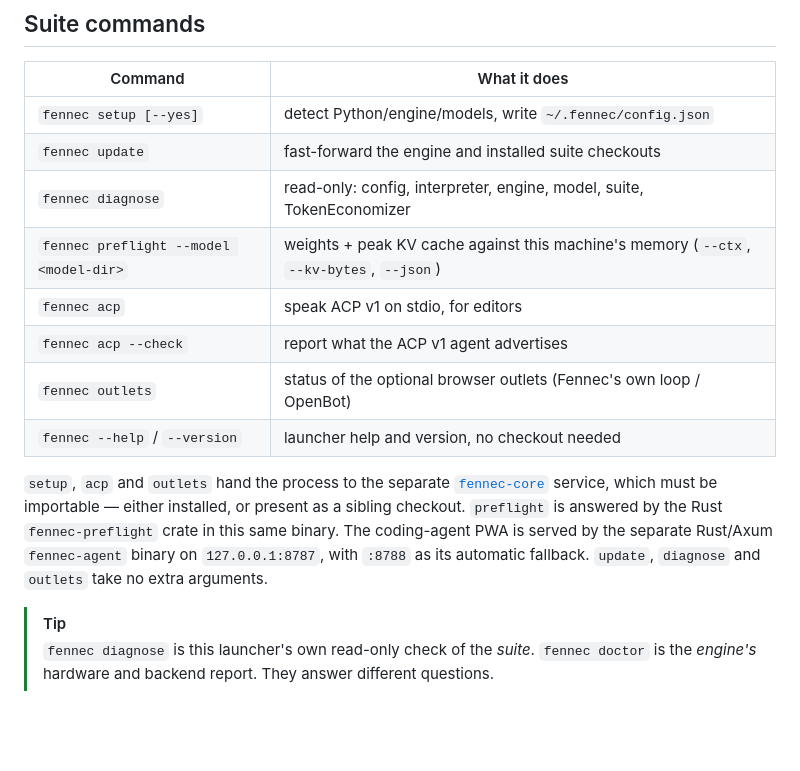
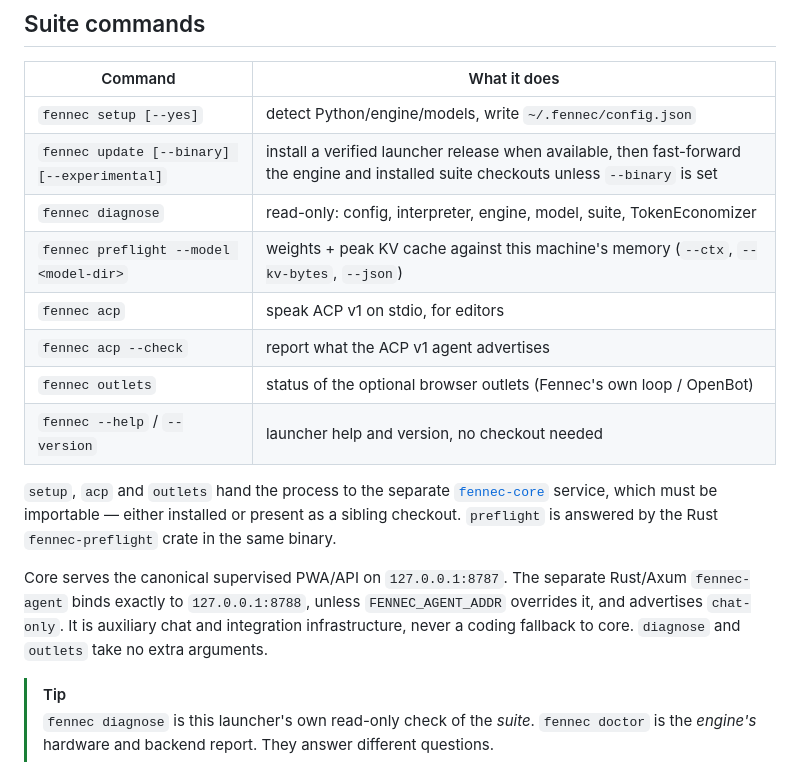
Before and after one commit to Liso7150/fennec-cli, a Markdown page: README.md, the part around one of its changes. Drawn GitHub-style; blank space fills up the shorter version.

```diff
--- a/README.md
+++ b/README.md
@@ -58,7 +58,7 @@ Or just `cargo build --release` and use `target/release/`.
 | Command | What it does |
 |---|---|
 | `fennec setup [--yes]` | detect Python/engine/models, write `~/.fennec/config.json` |
-| `fennec update` | fast-forward the engine and installed suite checkouts |
+| `fennec update [--binary] [--experimental]` | install a verified launcher release when available, then fast-forward the engine and installed suite checkouts unless `--binary` is set |
 | `fennec diagnose` | read-only: config, interpreter, engine, model, suite, TokenEconomizer |
 | `fennec preflight --model <model-dir>` | weights + peak KV cache against this machine's memory (`--ctx`, `--kv-bytes`, `--json`) |
 | `fennec acp` | speak ACP v1 on stdio, for editors |
@@ -68,10 +68,13 @@ Or just `cargo build --release` and use `target/release/`.
 
 `setup`, `acp` and `outlets` hand the process to the separate
 [`fennec-core`](https://github.com/Liso7150/fennec-core) service, which must be importable —
-either installed, or present as a sibling checkout. `preflight` is answered by the Rust
-`fennec-preflight` crate in this same binary. The coding-agent PWA is served by the separate
-Rust/Axum `fennec-agent` binary on `127.0.0.1:8787`, with `:8788` as its automatic fallback.
-`update`, `diagnose` and `outlets` take no extra arguments.
+either installed or present as a sibling checkout. `preflight` is answered by the Rust
+`fennec-preflight` crate in the same binary.
+
+Core serves the canonical supervised PWA/API on `127.0.0.1:8787`. The separate Rust/Axum
+`fennec-agent` binds exactly to `127.0.0.1:8788`, unless `FENNEC_AGENT_ADDR` overrides it, and
+advertises `chat-only`. It is auxiliary chat and integration infrastructure, never a coding
+fallback to core. `diagnose` and `outlets` take no extra arguments.
 
 > [!TIP]
 > `fennec diagnose` is this launcher's own read-only check of the *suite*. `fennec doctor`
```
Also changed, not shown: other parts of README.md (+24 -19 lines), CHANGELOG.md (+11 -7 lines), docs/hero.png, 4 other files.
